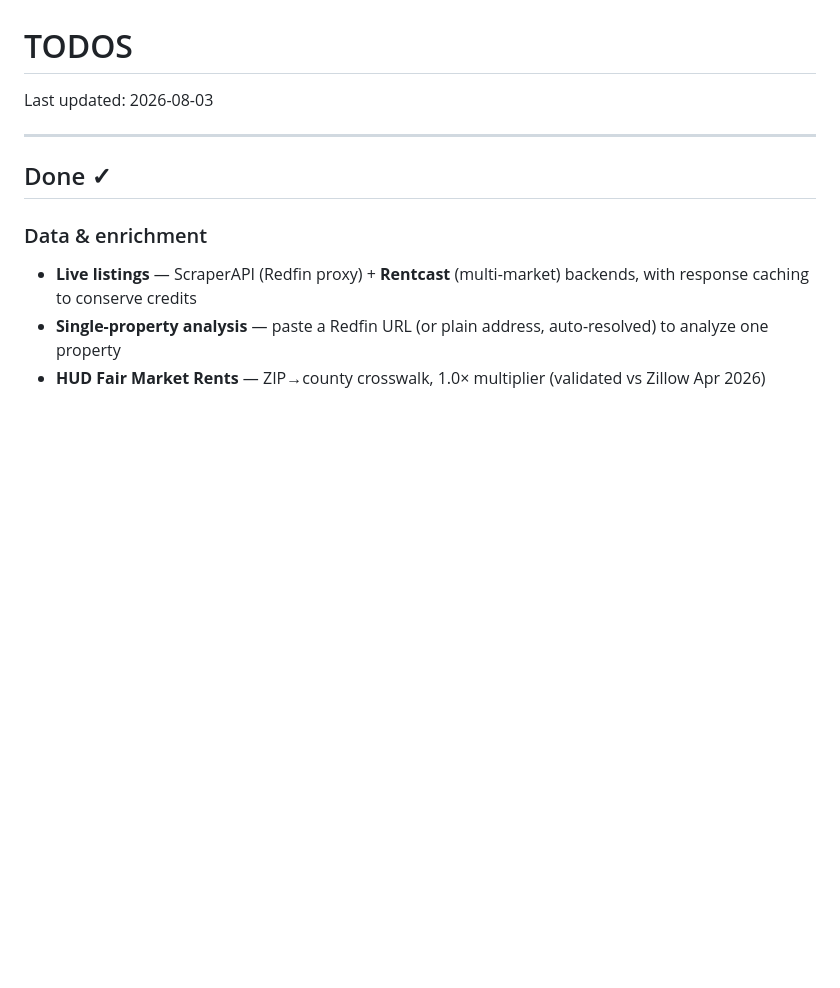
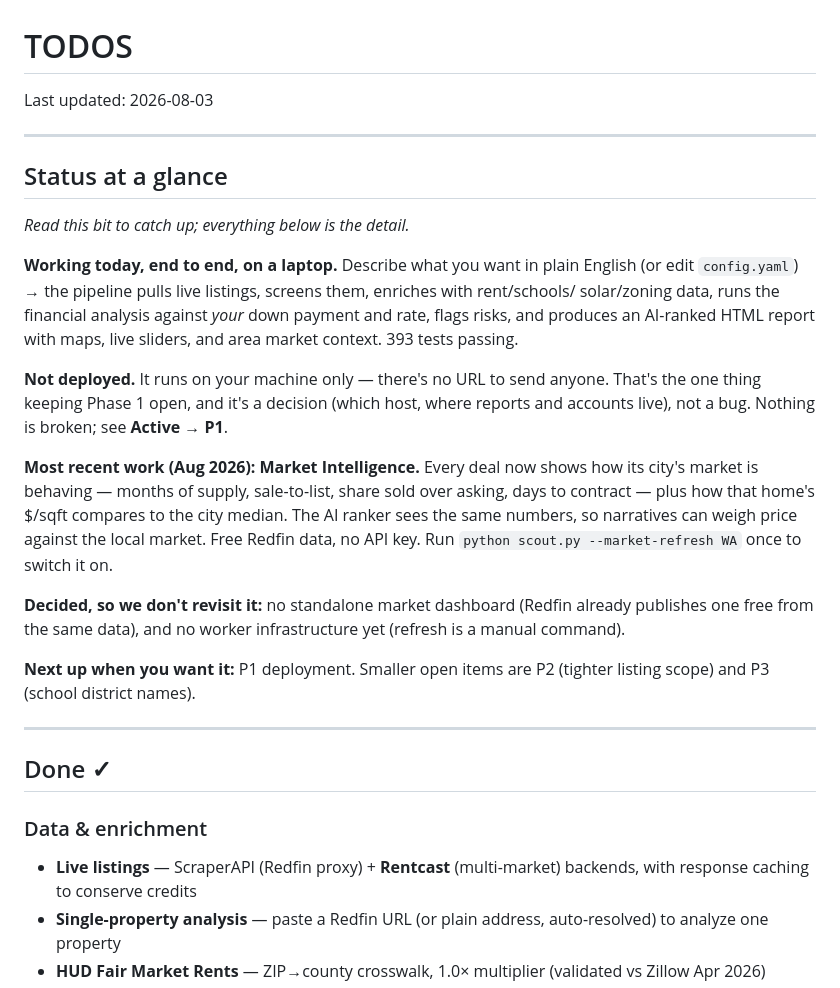
Before and after one commit to wpengeve/real-estate-deal-scout, a Markdown page: TODOS.md, the part around the change. Drawn GitHub-style; blank space fills up the shorter version.

Commit message:
docs: add a status-at-a-glance summary for catching up
TODOS.md opens with a plain-language snapshot — what works today, that it runs
locally only, what shipped most recently, what has been decided and should not
be relitigated, and what is next — so the project can be caught up on without
reading code or the 200 lines of detail below it.

README points at it, and gains the area-market-context feature bullet that was
missing from the feature list.

Co-Authored-By: Claude Opus 5 (1M context) <noreply@anthropic.com>
Claude-Session: https://claude.ai/code/session_01LtwkkJpifTAEjDNfYtfGen

```diff
--- a/TODOS.md
+++ b/TODOS.md
@@ -1,6 +1,34 @@
 # TODOS
 
 Last updated: 2026-08-03
+
+---
+
+## Status at a glance
+
+*Read this bit to catch up; everything below is the detail.*
+
+**Working today, end to end, on a laptop.** Describe what you want in plain English (or edit
+`config.yaml`) → the pipeline pulls live listings, screens them, enriches with rent/schools/
+solar/zoning data, runs the financial analysis against *your* down payment and rate, flags
+risks, and produces an AI-ranked HTML report with maps, live sliders, and area market context.
+393 tests passing.
+
+**Not deployed.** It runs on your machine only — there's no URL to send anyone. That's the
+one thing keeping Phase 1 open, and it's a decision (which host, where reports and accounts
+live), not a bug. Nothing is broken; see **Active → P1**.
+
+**Most recent work (Aug 2026): Market Intelligence.** Every deal now shows how its city's
+market is behaving — months of supply, sale-to-list, share sold over asking, days to
+contract — plus how that home's $/sqft compares to the city median. The AI ranker sees the
+same numbers, so narratives can weigh price against the local market. Free Redfin data, no
+API key. Run `python scout.py --market-refresh WA` once to switch it on.
+
+**Decided, so we don't revisit it:** no standalone market dashboard (Redfin already publishes
+one free from the same data), and no worker infrastructure yet (refresh is a manual command).
+
+**Next up when you want it:** P1 deployment. Smaller open items are P2 (tighter listing
+scope) and P3 (school district names).
 
 ---
 
```
Also changed, not shown: README.md (+5 -0 lines).
